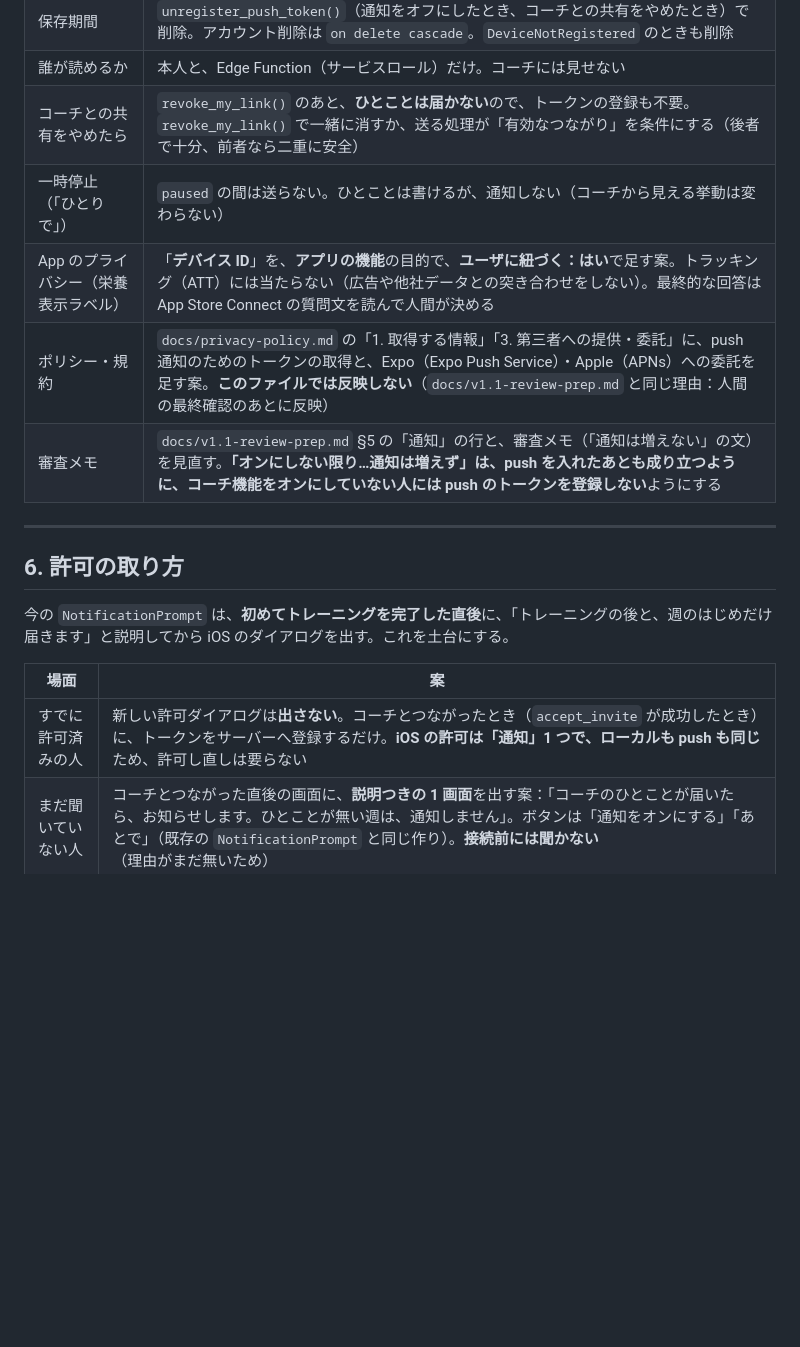
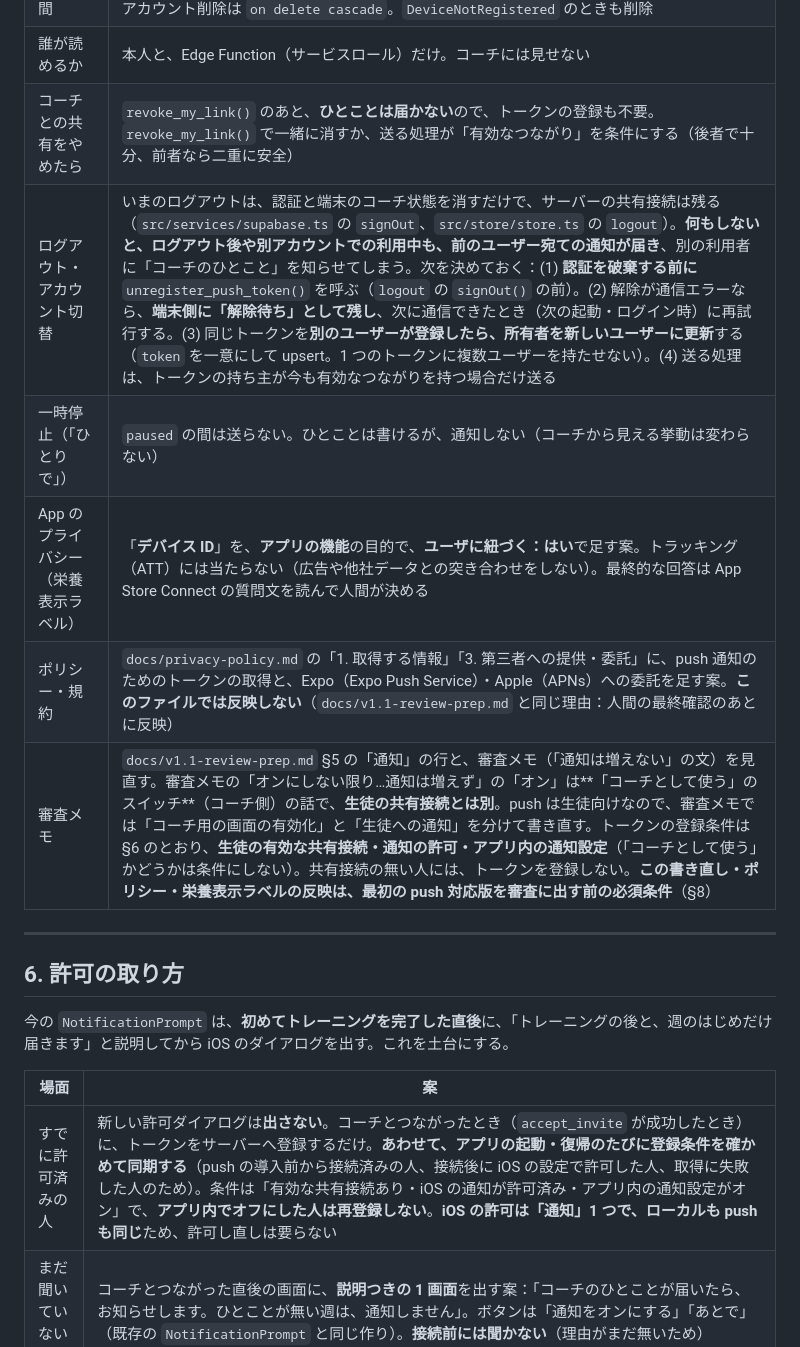
Before and after one commit to tomoki33/plate, a Markdown page: docs/push-notification-design.md, the part around one of its changes. Rendered like a GitHub page; blank space fills up the shorter version.

Commit message:
Copilot レビュー対応：ログアウト時のトークン解除、登録条件の分離、起動時の同期、段階 0 の範囲、開示の必須化 (#33)
Co-Authored-By: Claude Sonnet 5.5 <noreply@anthropic.com>

```diff
--- a/docs/push-notification-design.md
+++ b/docs/push-notification-design.md
@@ -103,10 +103,11 @@
 | 保存期間 | `unregister_push_token()`（通知をオフにしたとき、コーチとの共有をやめたとき）で削除。アカウント削除は `on delete cascade`。`DeviceNotRegistered` のときも削除 |
 | 誰が読めるか | 本人と、Edge Function（サービスロール）だけ。コーチには見せない |
 | コーチとの共有をやめたら | `revoke_my_link()` のあと、**ひとことは届かない**ので、トークンの登録も不要。`revoke_my_link()` で一緒に消すか、送る処理が「有効なつながり」を条件にする（後者で十分、前者なら二重に安全） |
+| ログアウト・アカウント切替 | いまのログアウトは、認証と端末のコーチ状態を消すだけで、サーバーの共有接続は残る（`src/services/supabase.ts` の `signOut`、`src/store/store.ts` の `logout`）。**何もしないと、ログアウト後や別アカウントでの利用中も、前のユーザー宛ての通知が届き**、別の利用者に「コーチのひとこと」を知らせてしまう。次を決めておく：(1) **認証を破棄する前に** `unregister_push_token()` を呼ぶ（`logout` の `signOut()` の前）。(2) 解除が通信エラーなら、**端末側に「解除待ち」として残し**、次に通信できたとき（次の起動・ログイン時）に再試行する。(3) 同じトークンを**別のユーザーが登録したら、所有者を新しいユーザーに更新**する（`token` を一意にして upsert。1 つのトークンに複数ユーザーを持たせない）。(4) 送る処理は、トークンの持ち主が今も有効なつながりを持つ場合だけ送る |
 | 一時停止（「ひとりで」） | `paused` の間は送らない。ひとことは書けるが、通知しない（コーチから見える挙動は変わらない） |
 | App のプライバシー（栄養表示ラベル） | 「**デバイス ID**」を、**アプリの機能**の目的で、**ユーザに紐づく：はい**で足す案。トラッキング（ATT）には当たらない（広告や他社データとの突き合わせをしない）。最終的な回答は App Store Connect の質問文を読んで人間が決める |
 | ポリシー・規約 | `docs/privacy-policy.md` の「1. 取得する情報」「3. 第三者への提供・委託」に、push 通知のためのトークンの取得と、Expo（Expo Push Service）・Apple（APNs）への委託を足す案。**このファイルでは反映しない**（`docs/v1.1-review-prep.md` と同じ理由：人間の最終確認のあとに反映） |
-| 審査メモ | `docs/v1.1-review-prep.md` §5 の「通知」の行と、審査メモ（「通知は増えない」の文）を見直す。**「オンにしない限り…通知は増えず」は、push を入れたあとも成り立つように、コーチ機能をオンにしていない人には push のトークンを登録しない**ようにする |
+| 審査メモ | `docs/v1.1-review-prep.md` §5 の「通知」の行と、審査メモ（「通知は増えない」の文）を見直す。審査メモの「オンにしない限り…通知は増えず」の「オン」は**「コーチとして使う」のスイッチ**（コーチ側）の話で、**生徒の共有接続とは別**。push は生徒向けなので、審査メモでは「コーチ用の画面の有効化」と「生徒への通知」を分けて書き直す。トークンの登録条件は §6 のとおり、**生徒の有効な共有接続・通知の許可・アプリ内の通知設定**（「コーチとして使う」かどうかは条件にしない）。共有接続の無い人には、トークンを登録しない。**この書き直し・ポリシー・栄養表示ラベルの反映は、最初の push 対応版を審査に出す前の必須条件**（§8） |
 
 ---
 
@@ -116,7 +117,7 @@
 
 | 場面 | 案 |
 |---|---|
-| すでに許可済みの人 | 新しい許可ダイアログは**出さない**。コーチとつながったとき（`accept_invite` が成功したとき）に、トークンをサーバーへ登録するだけ。**iOS の許可は「通知」1 つで、ローカルも push も同じ**ため、許可し直しは要らない |
+| すでに許可済みの人 | 新しい許可ダイアログは**出さない**。コーチとつながったとき（`accept_invite` が成功したとき）に、トークンをサーバーへ登録するだけ。**あわせて、アプリの起動・復帰のたびに登録条件を確かめて同期する**（push の導入前から接続済みの人、接続後に iOS の設定で許可した人、取得に失敗した人のため）。条件は「有効な共有接続あり・iOS の通知が許可済み・アプリ内の通知設定がオン」で、**アプリ内でオフにした人は再登録しない**。**iOS の許可は「通知」1 つで、ローカルも push も同じ**ため、許可し直しは要らない |
 | まだ聞いていない人 | コーチとつながった直後の画面に、**説明つきの 1 画面**を出す案：「コーチのひとことが届いたら、お知らせします。ひとことが無い週は、通知しません」。ボタンは「通知をオンにする」「あとで」（既存の `NotificationPrompt` と同じ作り）。**接続前には聞かない**（理由がまだ無いため） |
 | 拒否した人 | 何もしない。しつこく聞かない。設定の「通知」から、オンにできる。アプリ内のカードは今まで通り |
 | 設定画面 | 「コーチのひとこと」の通知のオン／オフを 1 つ。オフにしたら `unregister_push_token()` |
```
Also changed, not shown: other parts of docs/push-notification-design.md (+7 -5 lines).
